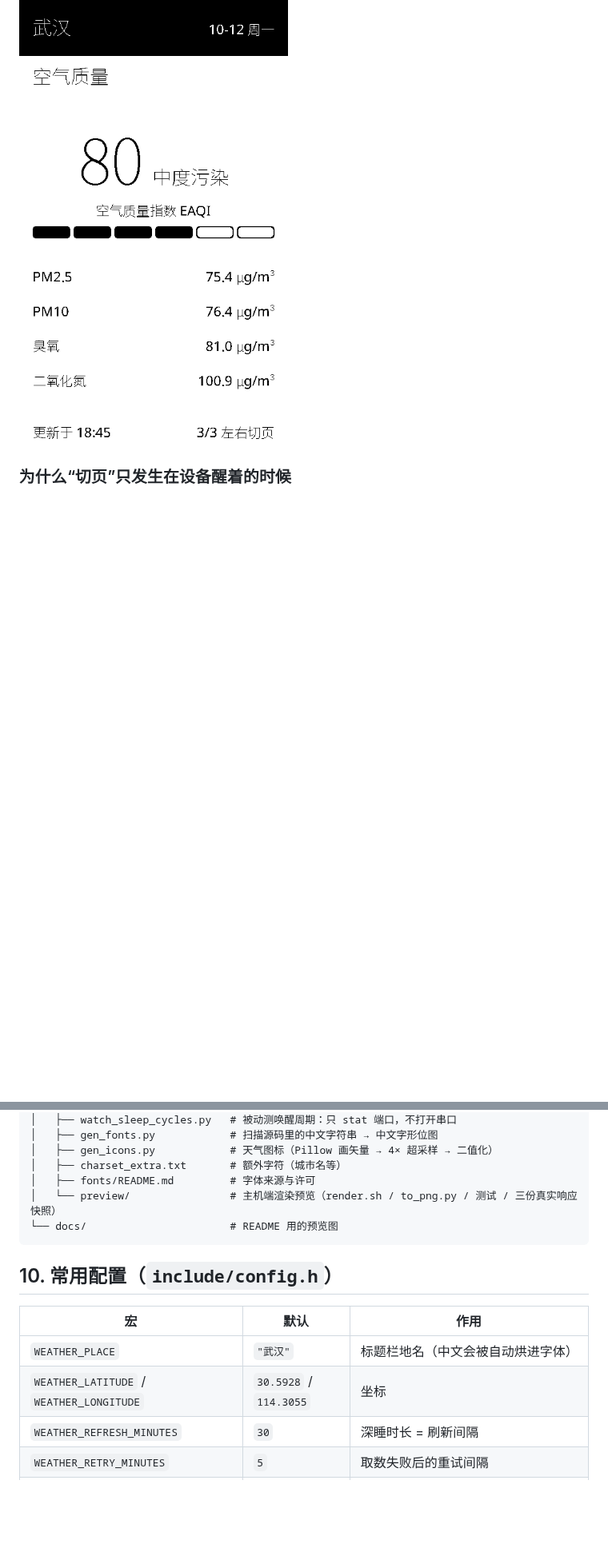
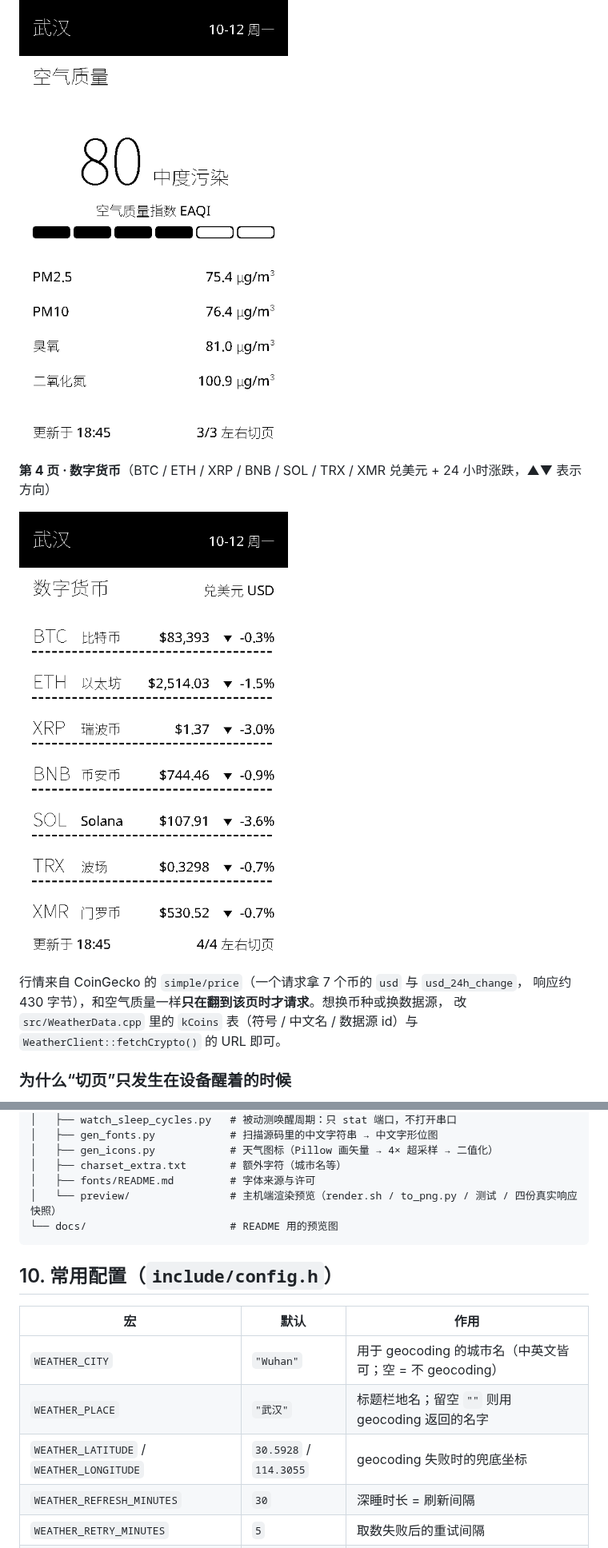
Before and after one commit to smallpotato000/x4-weather, a Markdown page: README.md, 2 parts joined by grey strips. Shown at 80% size. Drawn GitHub-style; pictures changed too: docs/preview-crypto.png (added); blank space fills up the shorter version.

````diff
--- a/README.md
+++ b/README.md
@@ -60,6 +61,15 @@
 
 ![空气质量](docs/preview-aqi.png)
 
+**第 4 页 · 数字货币**（BTC / ETH / XRP / BNB / SOL / TRX / XMR 兑美元 + 24 小时涨跌，▲▼ 表示方向）
+
+![数字货币](docs/preview-crypto.png)
+
+行情来自 CoinGecko 的 `simple/price`（一个请求拿 7 个币的 `usd` 与 `usd_24h_change`，
+响应约 430 字节），和空气质量一样**只在翻到该页时才请求**。想换币种或换数据源，
+改 `src/WeatherData.cpp` 里的 `kCoins` 表（符号 / 中文名 / 数据源 id）与
+`WeatherClient::fetchCrypto()` 的 URL 即可。
+
 ### 为什么“切页”只发生在设备醒着的时候
 
 C3 X4 的六个导航键挂在 **ADC 电阻梯**上（GPIO1/GPIO2 各一组），按下时是分压电压而不是干净的低电平，
@@ -301,7 +329,7 @@ x4-weather/
 │   ├── gen_icons.py            # 天气图标（Pillow 画矢量 → 4× 超采样 → 二值化）
 │   ├── charset_extra.txt       # 额外字符（城市名等）
 │   ├── fonts/README.md         # 字体来源与许可
-│   └── preview/                # 主机端渲染预览（render.sh / to_png.py / 测试 / 三份真实响应快照）
+│   └── preview/                # 主机端渲染预览（render.sh / to_png.py / 测试 / 四份真实响应快照）
 └── docs/                       # README 用的预览图
 ```
 
@@ -309,8 +337,9 @@ x4-weather/
 
 | 宏 | 默认 | 作用 |
 |---|---|---|
-| `WEATHER_PLACE` | `"武汉"` | 标题栏地名（中文会被自动烘进字体） |
-| `WEATHER_LATITUDE` / `WEATHER_LONGITUDE` | `30.5928` / `114.3055` | 坐标 |
+| `WEATHER_CITY` | `"Wuhan"` | 用于 geocoding 的城市名（中英文皆可；空 = 不 geocoding） |
+| `WEATHER_PLACE` | `"武汉"` | 标题栏地名；留空 `""` 则用 geocoding 返回的名字 |
+| `WEATHER_LATITUDE` / `WEATHER_LONGITUDE` | `30.5928` / `114.3055` | geocoding 失败时的兜底坐标 |
 | `WEATHER_REFRESH_MINUTES` | `30` | 深睡时长 = 刷新间隔 |
 | `WEATHER_RETRY_MINUTES` | `5` | 取数失败后的重试间隔 |
 | `WEATHER_WAKE_ON_BUTTON` | `1` | 是否允许按键唤醒（只有电源键能唤醒，导航键在电阻梯上） |
````
Also changed, not shown: other parts of README.md (+29 -9 lines), 17 other files.
